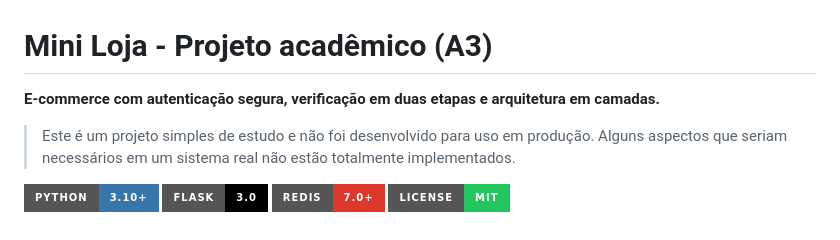
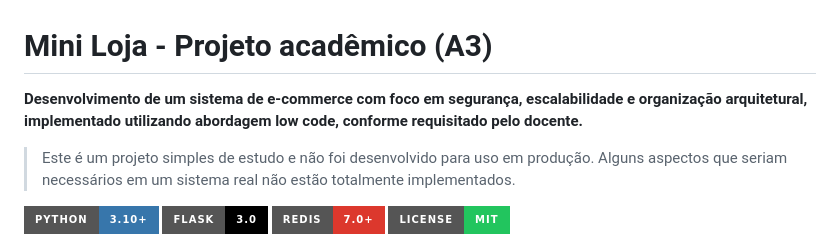
Before and after one commit to Koregh/E-Commerce, a Markdown page: README.md, the part around the change. Drawn GitHub-style; badges without logos.

```diff
--- a/README.md
+++ b/README.md
@@ -1,6 +1,6 @@
 # Mini Loja - Projeto acadêmico (A3)
 
-**E-commerce com autenticação segura, verificação em duas etapas e arquitetura em camadas.**
+**Desenvolvimento de um sistema de e-commerce com foco em segurança, escalabilidade e organização arquitetural, implementado utilizando abordagem low code, conforme requisitado pelo docente.**
 
 > Este é um projeto simples de estudo e não foi desenvolvido para uso em produção. Alguns aspectos que seriam necessários em um sistema real não estão totalmente implementados.
 
```
